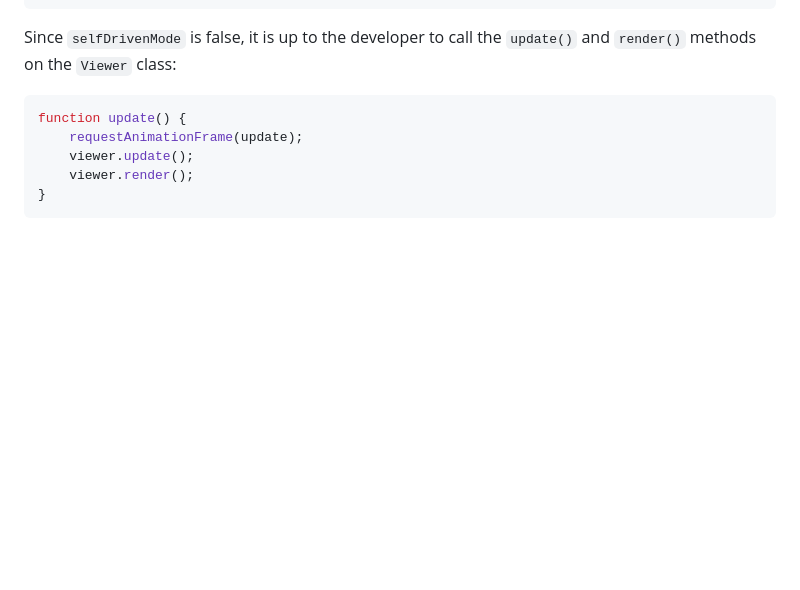
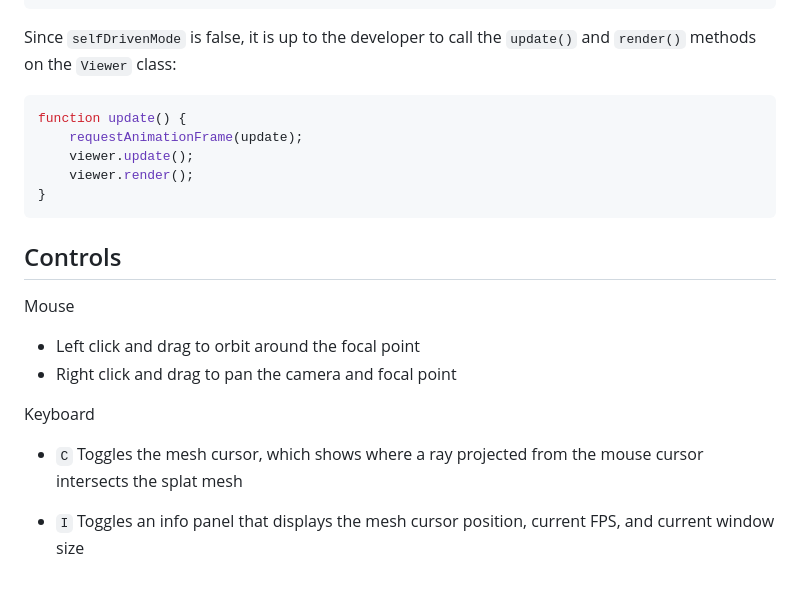
Before and after one commit to mkkellogg/GaussianSplats3D, a Markdown page: README.md, the part around the change. GitHub-like rendering; blank space fills up the shorter version.

Commit message:
Update README.md with 'Controls" section

````diff
--- a/README.md
+++ b/README.md
@@ -136,3 +136,12 @@ function update() {
     viewer.render();
 }
 ```
+## Controls
+Mouse
+- Left click and drag to orbit around the focal point
+- Right click and drag to pan the camera and focal point
+
+Keyboard
+- `C` Toggles the mesh cursor, which shows where a ray projected from the mouse cursor intersects the splat mesh
+
+- `I` Toggles an info panel that displays the mesh cursor position, current FPS, and current window size
````
